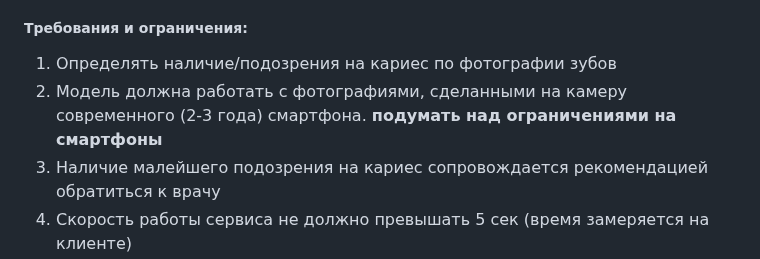
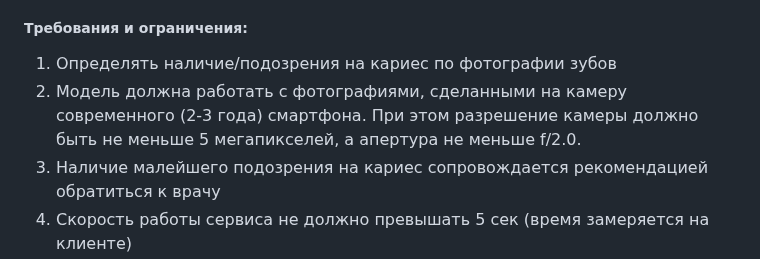
Before and after one commit to timekeeper18/itmo_reliableml, a Markdown page: designdoc/designdoc.md, the part around the change. Drawn GitHub-style.

Commit message:
Updating design doc

```diff
--- a/designdoc/designdoc.md
+++ b/designdoc/designdoc.md
@@ -29,7 +29,7 @@
 #### 1.2. Бизнес-требования и ограничения
 ##### Требования и ограничения:
 1. Определять наличие/подозрения на кариес по фотографии зубов
-2. Модель должна работать с фотографиями, сделанными на камеру современного (2-3 года) смартфона. **подумать над ограничениями на смартфоны**
+2. Модель должна работать с фотографиями, сделанными на камеру современного (2-3 года) смартфона. При этом разрешение камеры должно быть не меньше 5 мегапикселей, а апертура не меньше f/2.0.
 3. Наличие малейшего подозрения на кариес сопровождается рекомендацией обратиться к врачу
 4. Скорость работы сервиса не должно превышать 5 сек (время замеряется на клиенте)
 5. На стадии POC фото загружаются по одному за раз
```
